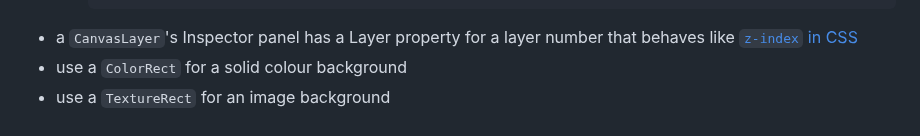
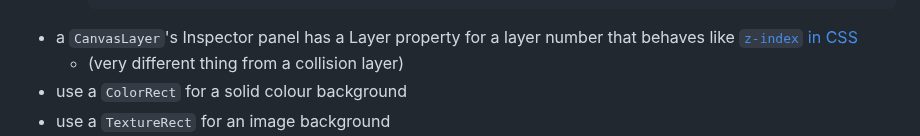
Before and after one commit to hchiam/learning-godot, a Markdown page: README.md, the part around the change. Rendered like a GitHub page.

Commit message:
canvas layer != collision layer

````diff
--- a/README.md
+++ b/README.md
@@ -71,6 +71,7 @@ GDScript: https://docs.godotengine.org/en/stable/tutorials/scripting/gdscript/in
     health_changed.emit(old_health, health) # technically you can pass more params but it's up to you to be consistent in code
     ```
 - a `CanvasLayer`'s Inspector panel has a Layer property for a layer number that behaves like [`z-index` in CSS](https://developer.mozilla.org/en-US/docs/Web/CSS/z-index)
+  - (very different thing from a collision layer)
 - use a `ColorRect` for a solid colour background
 - use a `TextureRect` for an image background
 - use an `AudioStreamPlayer` for music/sound: Inspector > AudioStreamPlayer > Stream > (you can expand to show more settings, like Loop)
````
